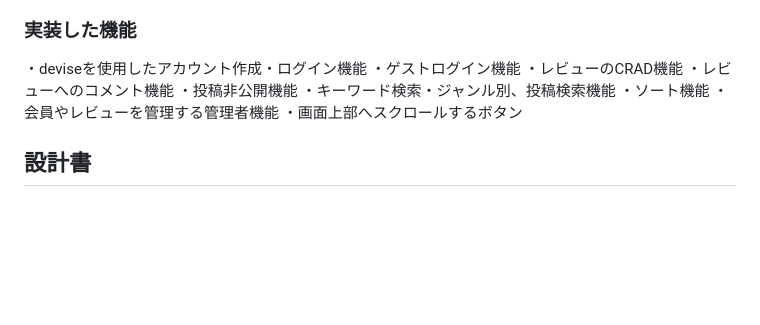
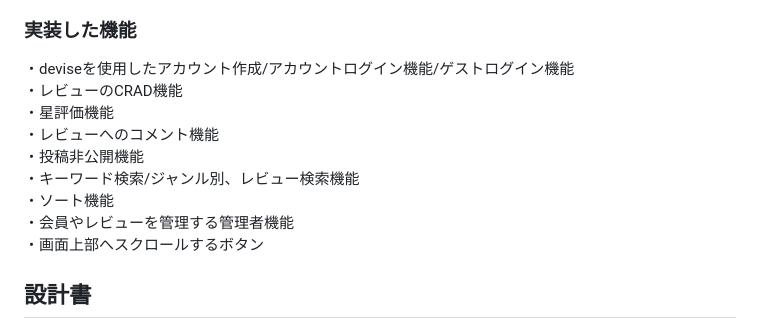
Before and after one commit to zassi-17/GATS, a Markdown page: README.md, the part around the change. Rendered like a GitHub page; blank space fills up the shorter version.

Commit message:
Update README.md
実装した機能の欄で改行できていなかったので修正、書き忘れた機能があったので追加記述しました。

```diff
--- a/README.md
+++ b/README.md
@@ -23,12 +23,12 @@
 ・他のゲーマーの評価を確認してから追加でゲームソフトを購入したい時
 
 ### 実装した機能
-・deviseを使用したアカウント作成・ログイン機能
-・ゲストログイン機能
+・deviseを使用したアカウント作成/アカウントログイン機能/ゲストログイン機能
 ・レビューのCRAD機能
+・星評価機能
 ・レビューへのコメント機能
 ・投稿非公開機能
-・キーワード検索・ジャンル別、投稿検索機能
+・キーワード検索/ジャンル別、レビュー検索機能
 ・ソート機能
 ・会員やレビューを管理する管理者機能
 ・画面上部へスクロールするボタン
```
